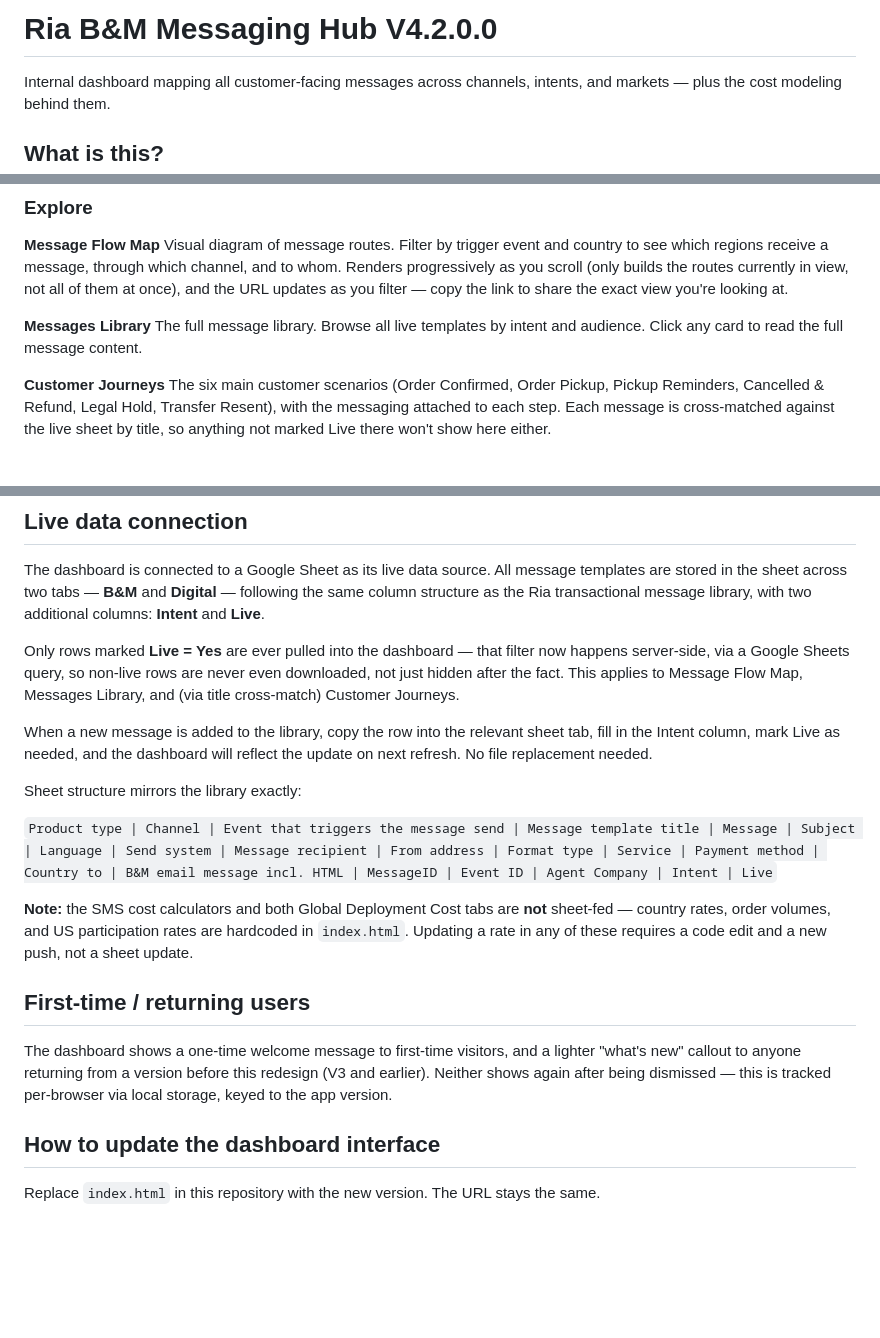
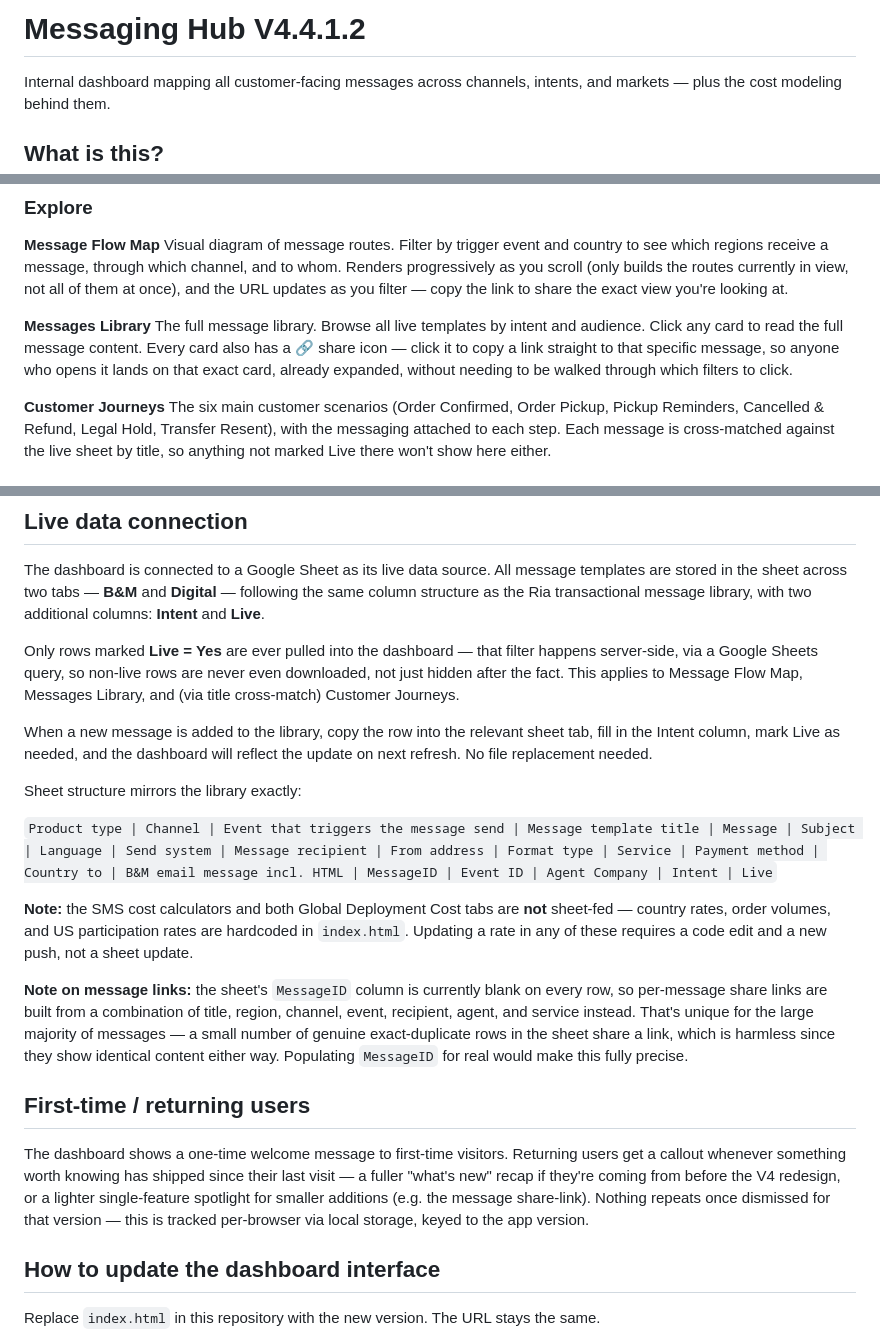
Before and after one commit to PaulSohier/ria-messaging-map, a Markdown page: README.md, 3 parts joined by grey strips. Rendered like a GitHub page; blank space fills up the shorter version.

```diff
--- a/README.md
+++ b/README.md
@@ -1,4 +1,4 @@
-# Ria B&M Messaging Hub V4.2.0.0
+# Messaging Hub V4.4.1.2
 
 Internal dashboard mapping all customer-facing messages across channels, intents, and markets — plus the cost modeling behind them.
 
@@ -16,7 +16,7 @@ Navigation is grouped into three sections in the left sidebar:
 Visual diagram of message routes. Filter by trigger event and country to see which regions receive a message, through which channel, and to whom. Renders progressively as you scroll (only builds the routes currently in view, not all of them at once), and the URL updates as you filter — copy the link to share the exact view you're looking at.
 
 **Messages Library**
-The full message library. Browse all live templates by intent and audience. Click any card to read the full message content.
+The full message library. Browse all live templates by intent and audience. Click any card to read the full message content. Every card also has a 🔗 share icon — click it to copy a link straight to that specific message, so anyone who opens it lands on that exact card, already expanded, without needing to be walked through which filters to click.
 
 **Customer Journeys**
 The six main customer scenarios (Order Confirmed, Order Pickup, Pickup Reminders, Cancelled & Refund, Legal Hold, Transfer Resent), with the messaging attached to each step. Each message is cross-matched against the live sheet by title, so anything not marked Live there won't show here either.
@@ -54,7 +54,7 @@ A plain-language breakdown of the three cost concepts used throughout the tool (
 
 The dashboard is connected to a Google Sheet as its live data source. All message templates are stored in the sheet across two tabs — **B&M** and **Digital** — following the same column structure as the Ria transactional message library, with two additional columns: **Intent** and **Live**.
 
-Only rows marked **Live = Yes** are ever pulled into the dashboard — that filter now happens server-side, via a Google Sheets query, so non-live rows are never even downloaded, not just hidden after the fact. This applies to Message Flow Map, Messages Library, and (via title cross-match) Customer Journeys.
+Only rows marked **Live = Yes** are ever pulled into the dashboard — that filter happens server-side, via a Google Sheets query, so non-live rows are never even downloaded, not just hidden after the fact. This applies to Message Flow Map, Messages Library, and (via title cross-match) Customer Journeys.
 
 When a new message is added to the library, copy the row into the relevant sheet tab, fill in the Intent column, mark Live as needed, and the dashboard will reflect the update on next refresh. No file replacement needed.
 
@@ -64,9 +64,11 @@ Sheet structure mirrors the library exactly:
 
 **Note:** the SMS cost calculators and both Global Deployment Cost tabs are **not** sheet-fed — country rates, order volumes, and US participation rates are hardcoded in `index.html`. Updating a rate in any of these requires a code edit and a new push, not a sheet update.
 
+**Note on message links:** the sheet's `MessageID` column is currently blank on every row, so per-message share links are built from a combination of title, region, channel, event, recipient, agent, and service instead. That's unique for the large majority of messages — a small number of genuine exact-duplicate rows in the sheet share a link, which is harmless since they show identical content either way. Populating `MessageID` for real would make this fully precise.
+
 ## First-time / returning users
 
-The dashboard shows a one-time welcome message to first-time visitors, and a lighter "what's new" callout to anyone returning from a version before this redesign (V3 and earlier). Neither shows again after being dismissed — this is tracked per-browser via local storage, keyed to the app version.
+The dashboard shows a one-time welcome message to first-time visitors. Returning users get a callout whenever something worth knowing has shipped since their last visit — a fuller "what's new" recap if they're coming from before the V4 redesign, or a lighter single-feature spotlight for smaller additions (e.g. the message share-link). Nothing repeats once dismissed for that version — this is tracked per-browser via local storage, keyed to the app version.
 
 ## How to update the dashboard interface
 
```
